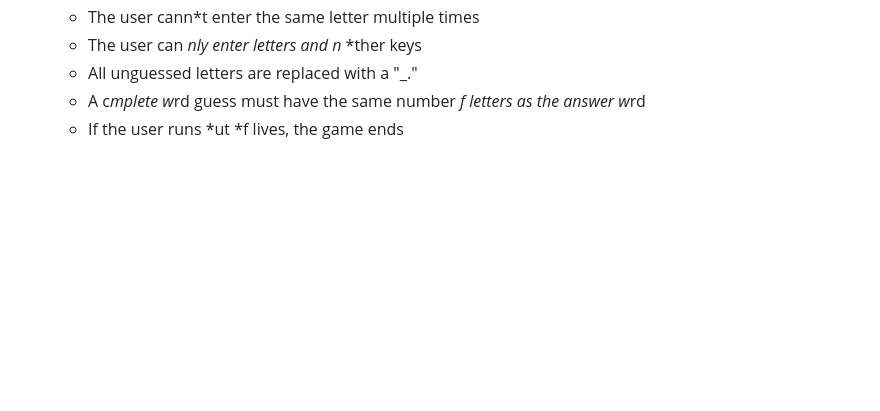
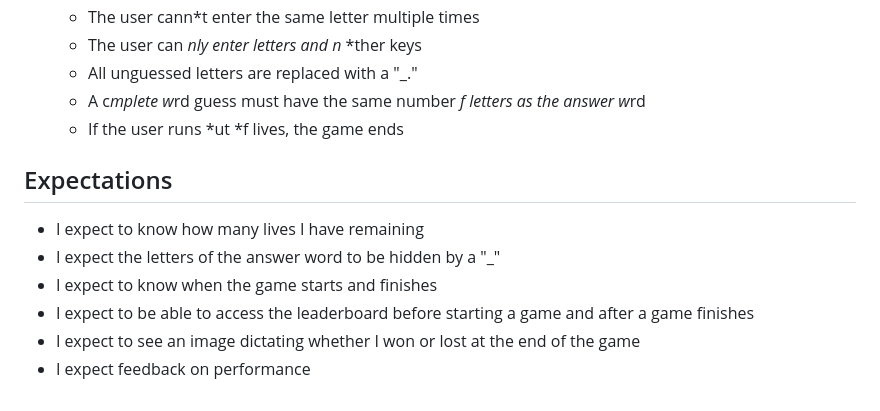
Before and after one commit to Oran-123/Hangman, a Markdown page: README.md, the part around the change. Drawn GitHub-style; blank space fills up the shorter version.

Commit message:
add expectations section

```diff
--- a/README.md
+++ b/README.md
@@ -92,3 +92,12 @@ This Pr*ject will be a text-based pyth*n game where the user guesses the letters
     * All unguessed letters are replaced with a "_."
     * A c*mplete w*rd guess must have the same number *f letters as the answer w*rd
     * If the user runs *ut *f lives, the game ends
+
+## Expectations
+
+* I expect to know how many lives I have remaining
+* I expect the letters of the answer word to be hidden by a "_"
+* I expect to know when the game starts and finishes
+* I expect to be able to access the leaderboard before starting a game and after a game finishes
+* I expect to see an image dictating whether I won or lost at the end of the game
+* I expect feedback on performance
```
